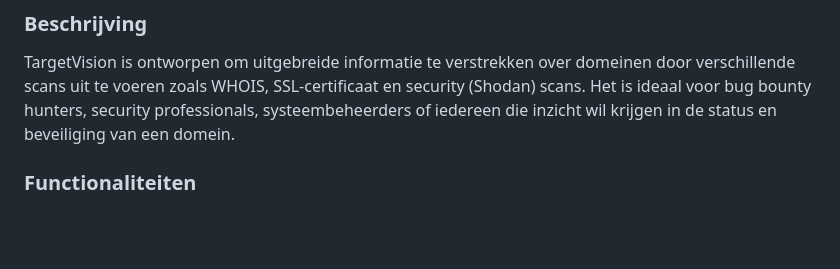
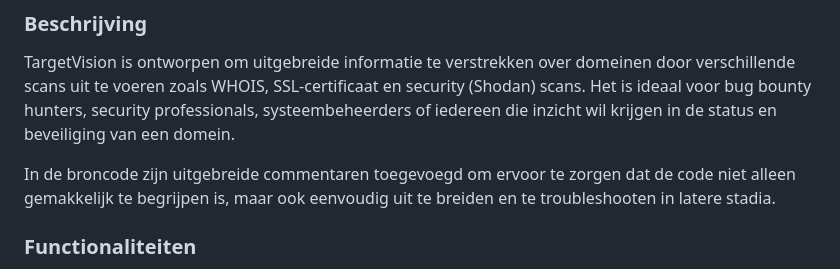
Before and after one commit to iliasStudent/python_reconaissance, a Markdown page: README.md, the part around the change. Drawn GitHub-style; blank space fills up the shorter version.

```diff
--- a/README.md
+++ b/README.md
@@ -6,6 +6,8 @@ Om deze uitdagingen het hoofd te bieden, komt een geïntegreerde scan tool zoals
 
 ### Beschrijving
 TargetVision is ontworpen om uitgebreide informatie te verstrekken over domeinen door verschillende scans uit te voeren zoals WHOIS, SSL-certificaat en security (Shodan) scans. Het is ideaal voor bug bounty hunters, security professionals, systeembeheerders of iedereen die inzicht wil krijgen in de status en beveiliging van een domein.
+
+In de broncode zijn uitgebreide commentaren toegevoegd om ervoor te zorgen dat de code niet alleen gemakkelijk te begrijpen is, maar ook eenvoudig uit te breiden en te troubleshooten in latere stadia.
 
 ### Functionaliteiten
 
```
